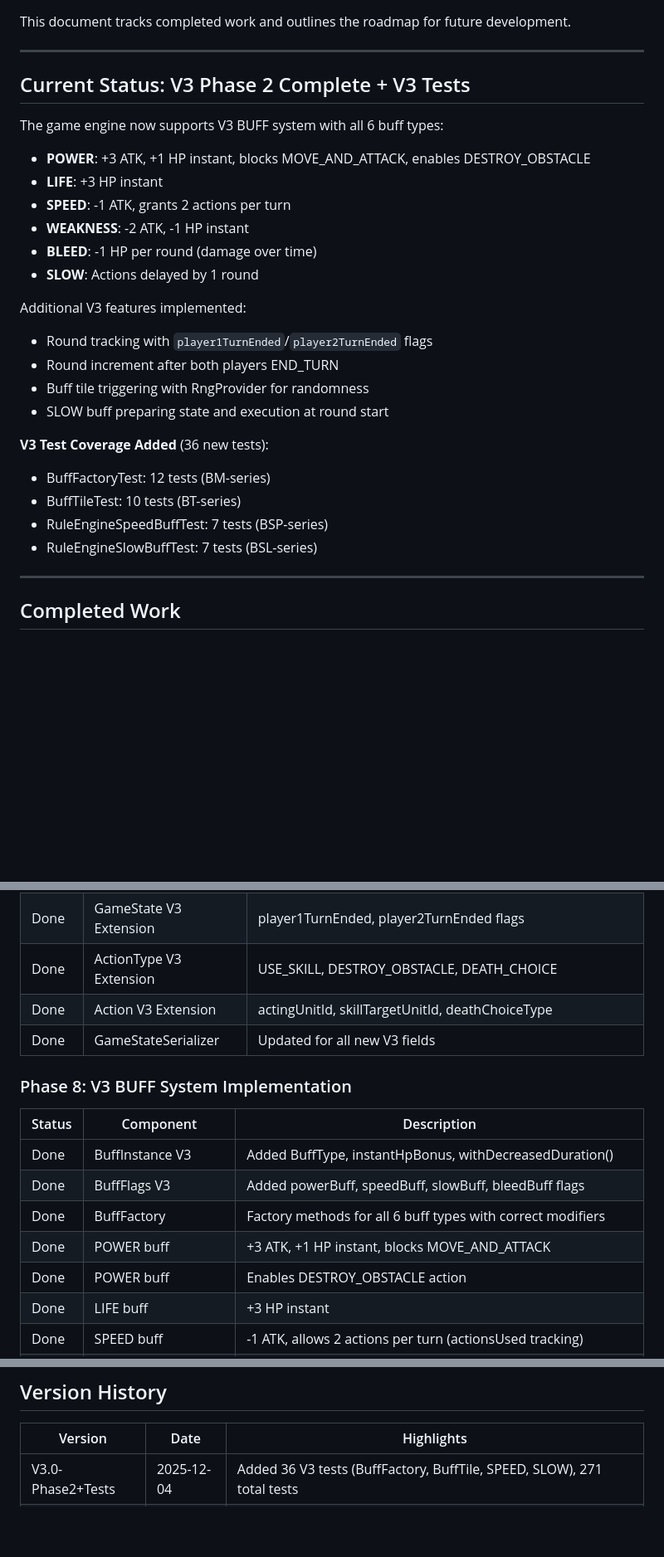
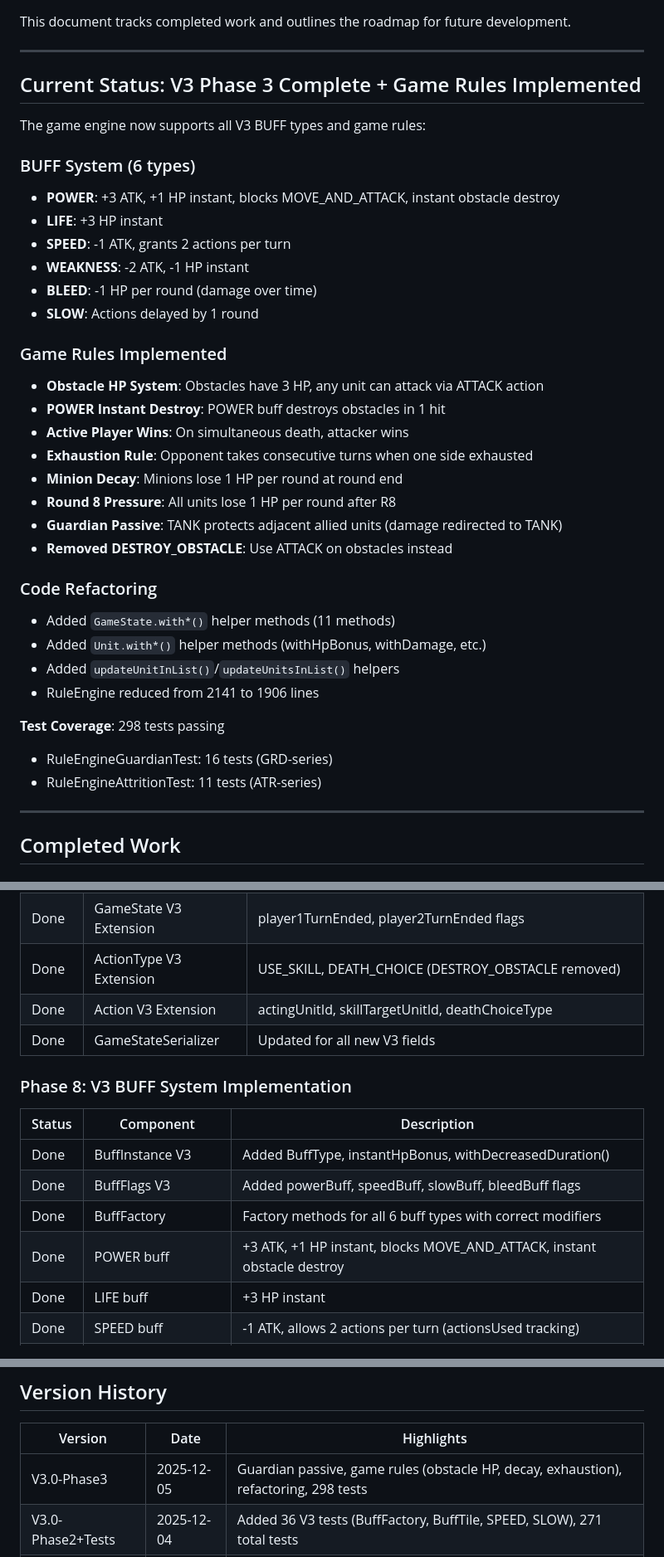
Before and after one commit to pony0278/Tactics5x5, a Markdown page: docs/PROGRESS.md, 3 parts joined by grey strips. Shown at 83% size. Drawn GitHub-style; blank space fills up the shorter version.

```diff
--- a/docs/PROGRESS.md
+++ b/docs/PROGRESS.md
@@ -4,27 +4,37 @@ This document tracks completed work and outlines the roadmap for future developm
 
 ---
 
-## Current Status: V3 Phase 2 Complete + V3 Tests
+## Current Status: V3 Phase 3 Complete + Game Rules Implemented
 
-The game engine now supports V3 BUFF system with all 6 buff types:
-- **POWER**: +3 ATK, +1 HP instant, blocks MOVE_AND_ATTACK, enables DESTROY_OBSTACLE
+The game engine now supports all V3 BUFF types and game rules:
+
+### BUFF System (6 types)
+- **POWER**: +3 ATK, +1 HP instant, blocks MOVE_AND_ATTACK, instant obstacle destroy
 - **LIFE**: +3 HP instant
 - **SPEED**: -1 ATK, grants 2 actions per turn
 - **WEAKNESS**: -2 ATK, -1 HP instant
 - **BLEED**: -1 HP per round (damage over time)
 - **SLOW**: Actions delayed by 1 round
 
-Additional V3 features implemented:
-- Round tracking with `player1TurnEnded`/`player2TurnEnded` flags
-- Round increment after both players END_TURN
-- Buff tile triggering with RngProvider for randomness
-- SLOW buff preparing state and execution at round start
+### Game Rules Implemented
+- **Obstacle HP System**: Obstacles have 3 HP, any unit can attack via ATTACK action
+- **POWER Instant Destroy**: POWER buff destroys obstacles in 1 hit
+- **Active Player Wins**: On simultaneous death, attacker wins
+- **Exhaustion Rule**: Opponent takes consecutive turns when one side exhausted
+- **Minion Decay**: Minions lose 1 HP per round at round end
+- **Round 8 Pressure**: All units lose 1 HP per round after R8
+- **Guardian Passive**: TANK protects adjacent allied units (damage redirected to TANK)
+- **Removed DESTROY_OBSTACLE**: Use ATTACK on obstacles instead
 
-**V3 Test Coverage Added** (36 new tests):
-- BuffFactoryTest: 12 tests (BM-series)
-- BuffTileTest: 10 tests (BT-series)
-- RuleEngineSpeedBuffTest: 7 tests (BSP-series)
-- RuleEngineSlowBuffTest: 7 tests (BSL-series)
+### Code Refactoring
+- Added `GameState.with*()` helper methods (11 methods)
+- Added `Unit.with*()` helper methods (withHpBonus, withDamage, etc.)
+- Added `updateUnitInList()`/`updateUnitsInList()` helpers
+- RuleEngine reduced from 2141 to 1906 lines
+
+**Test Coverage**: 298 tests passing
+- RuleEngineGuardianTest: 16 tests (GRD-series)
+- RuleEngineAttritionTest: 11 tests (ATR-series)
 
 ---
 
@@ -116,7 +126,7 @@ Additional V3 features implemented:
 | Done | Unit V3 Extension | actionsUsed, preparing, preparingAction (for SPEED/SLOW buffs) |
 | Done | GameState V3 Extension | buffTiles, obstacles, currentRound, pendingDeathChoice |
 | Done | GameState V3 Extension | player1TurnEnded, player2TurnEnded flags |
-| Done | ActionType V3 Extension | USE_SKILL, DESTROY_OBSTACLE, DEATH_CHOICE |
+| Done | ActionType V3 Extension | USE_SKILL, DEATH_CHOICE (DESTROY_OBSTACLE removed) |
 | Done | Action V3 Extension | actingUnitId, skillTargetUnitId, deathChoiceType |
 | Done | GameStateSerializer | Updated for all new V3 fields |
 
@@ -127,8 +137,7 @@ Additional V3 features implemented:
 | Done | BuffInstance V3 | Added BuffType, instantHpBonus, withDecreasedDuration() |
 | Done | BuffFlags V3 | Added powerBuff, speedBuff, slowBuff, bleedBuff flags |
 | Done | BuffFactory | Factory methods for all 6 buff types with correct modifiers |
-| Done | POWER buff | +3 ATK, +1 HP instant, blocks MOVE_AND_ATTACK |
-| Done | POWER buff | Enables DESTROY_OBSTACLE action |
+| Done | POWER buff | +3 ATK, +1 HP instant, blocks MOVE_AND_ATTACK, instant obstacle destroy |
 | Done | LIFE buff | +3 HP instant |
 | Done | SPEED buff | -1 ATK, allows 2 actions per turn (actionsUsed tracking) |
 | Done | WEAKNESS buff | -2 ATK, -1 HP instant |
@@ -289,6 +329,7 @@ java -jar target/tactics5x5-1.0-SNAPSHOT.jar
 
 | Version | Date | Highlights |
 |---------|------|------------|
+| V3.0-Phase3 | 2025-12-05 | Guardian passive, game rules (obstacle HP, decay, exhaustion), refactoring, 298 tests |
 | V3.0-Phase2+Tests | 2025-12-04 | Added 36 V3 tests (BuffFactory, BuffTile, SPEED, SLOW), 271 total tests |
 | V3.0-Phase2 | 2025-12-03 | V3 Model Layer + BUFF System complete (6 buff types, SPEED/SLOW mechanics, round tracking) |
 | V2.1 | 2025-12-02 | Build fixes, 235 tests passing, buff system tests |
```
Also changed, not shown: other parts of docs/PROGRESS.md (+45 -14 lines).
